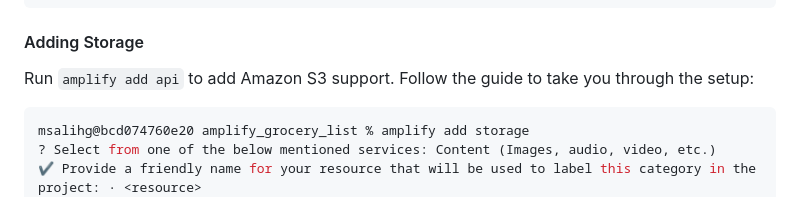
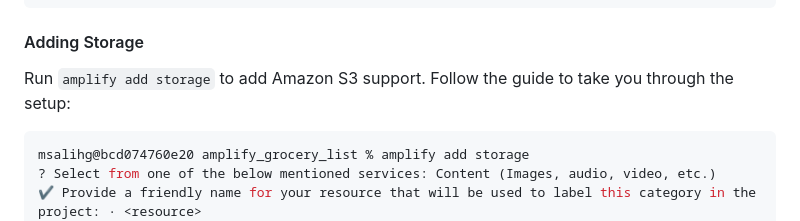
Before and after one commit to salihgueler/amplify_grocery_list, a Markdown page: README.md, the part around the change. Rendered like a GitHub page.

Commit message:
Fix the typo on Storage doc.

````diff
--- a/README.md
+++ b/README.md
@@ -135,7 +135,7 @@ type GroceryItem @model @auth(rules: [{allow: owner}]) {
 ```
 
 #### Adding Storage
-Run `amplify add api` to add Amazon S3 support. Follow the guide to take you through the setup:
+Run `amplify add storage` to add Amazon S3 support. Follow the guide to take you through the setup:
 
 ```bash
 msalihg@bcd074760e20 amplify_grocery_list % amplify add storage
````
